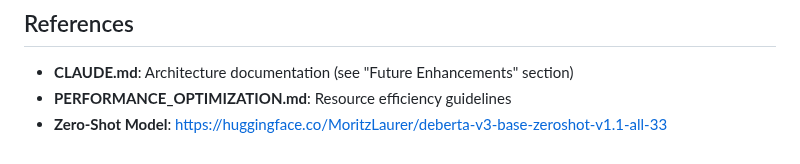
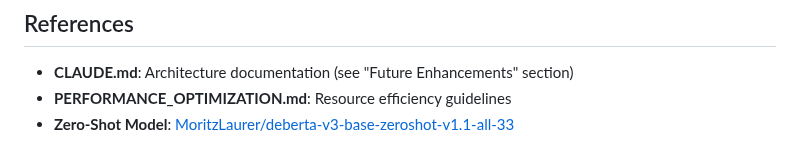
Before and after one commit to mightymikesapp/MikeCheck, a Markdown page: ML_CLASSIFIER_FEATURE.md, the part around the change. Rendered like a GitHub page.

Commit message:
Update ML_CLASSIFIER_FEATURE.md
Co-authored-by: coderabbitai[bot] <136622811+coderabbitai[bot]@users.noreply.github.com>

```diff
--- a/ML_CLASSIFIER_FEATURE.md
+++ b/ML_CLASSIFIER_FEATURE.md
@@ -206,4 +206,4 @@ No additional dependencies required.
 
 - **CLAUDE.md**: Architecture documentation (see "Future Enhancements" section)
 - **PERFORMANCE_OPTIMIZATION.md**: Resource efficiency guidelines
-- **Zero-Shot Model**: https://huggingface.co/MoritzLaurer/deberta-v3-base-zeroshot-v1.1-all-33
+- **Zero-Shot Model**: [MoritzLaurer/deberta-v3-base-zeroshot-v1.1-all-33](https://huggingface.co/MoritzLaurer/deberta-v3-base-zeroshot-v1.1-all-33)
```
